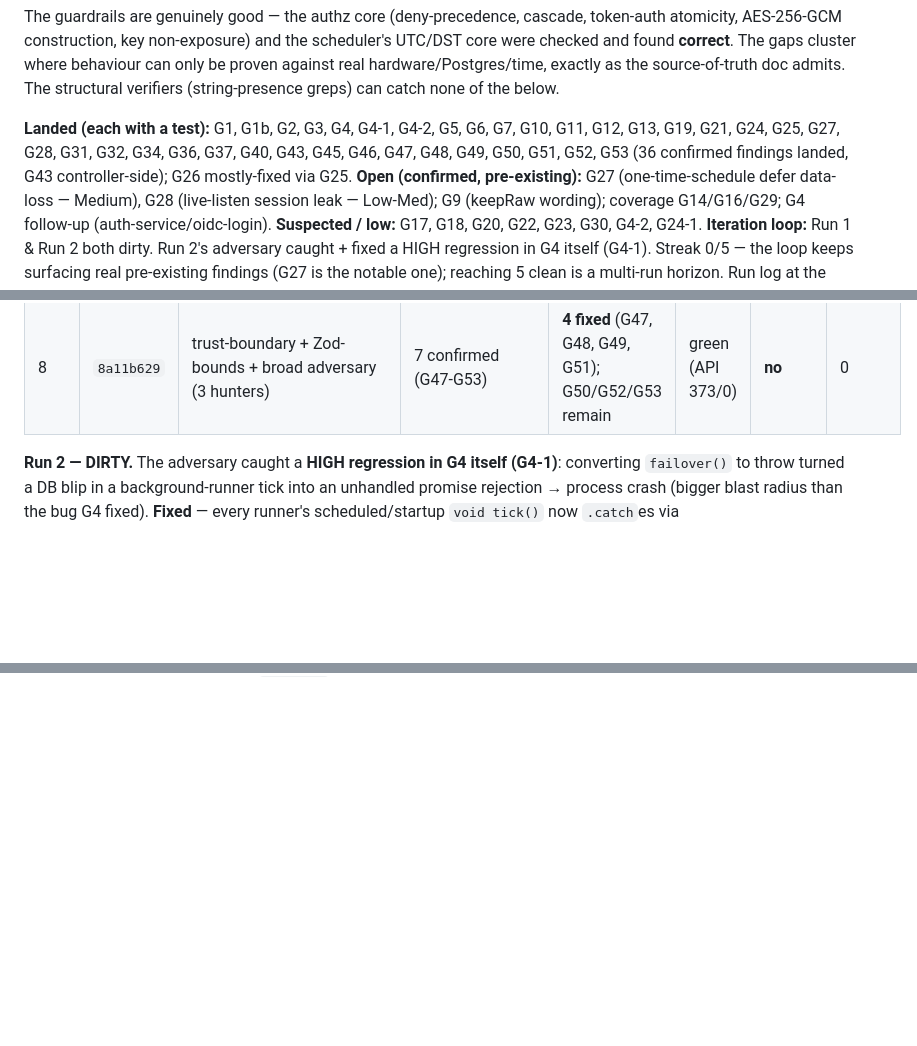
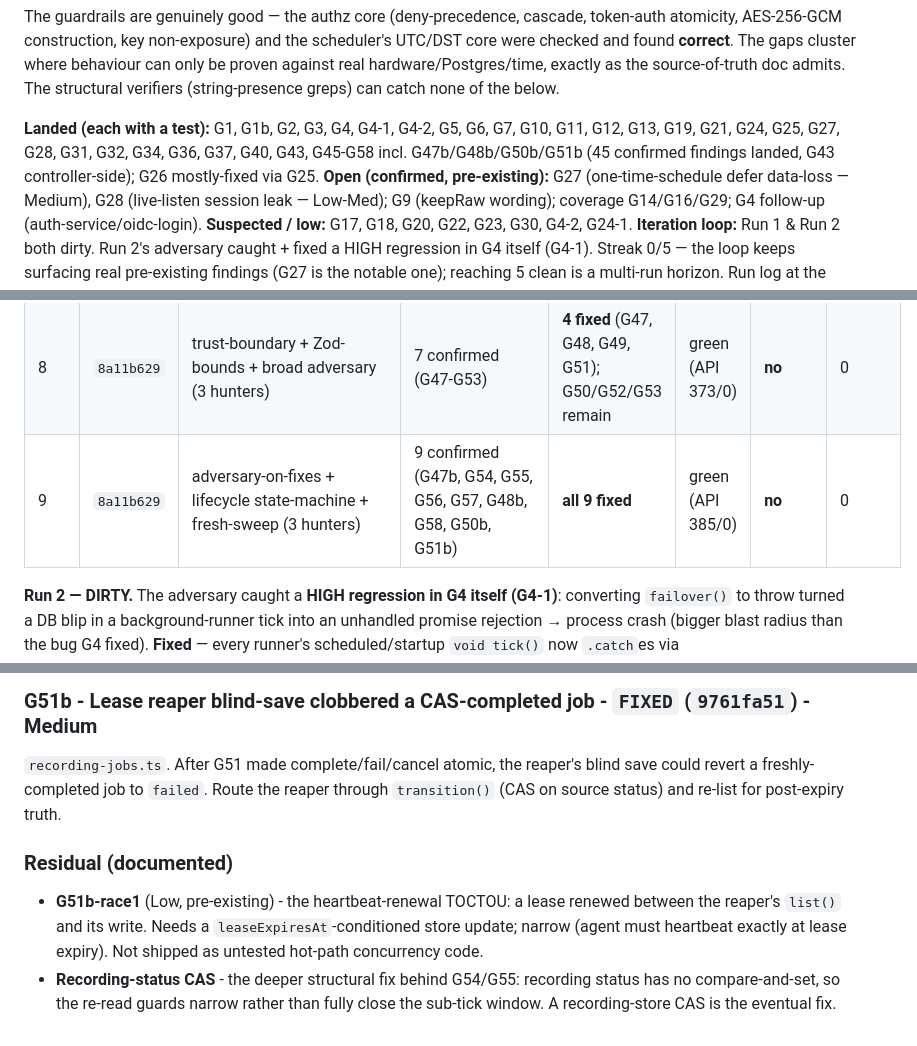
Before and after one commit to yashau/Rakkr, a Markdown page: GAPS.md, 3 parts joined by grey strips. Rendered like a GitHub page; blank space fills up the shorter version.

```diff
--- a/GAPS.md
+++ b/GAPS.md
@@ -15,7 +15,7 @@ only be proven against real hardware/Postgres/time, exactly as the source-of-tru
 admits. The structural verifiers (string-presence greps) can catch none of the below.
 
 **Landed (each with a test):** G1, G1b, G2, G3, G4, G4-1, G4-2, G5, G6, G7, G10, G11, G12, G13,
-G19, G21, G24, G25, G27, G28, G31, G32, G34, G36, G37, G40, G43, G45, G46, G47, G48, G49, G50, G51, G52, G53 (36 confirmed findings landed, G43 controller-side); G26 mostly-fixed via G25.
+G19, G21, G24, G25, G27, G28, G31, G32, G34, G36, G37, G40, G43, G45-G58 incl. G47b/G48b/G50b/G51b (45 confirmed findings landed, G43 controller-side); G26 mostly-fixed via G25.
 **Open (confirmed, pre-existing):** G27 (one-time-schedule defer data-loss — Medium), G28
 (live-listen session leak — Low-Med); G9 (keepRaw wording); coverage G14/G16/G29; G4 follow-up
 (auth-service/oidc-login).
@@ -330,6 +330,7 @@ vs 503-vs-surface decision), **G9** (keepRaw=false vs "always preserved" — pro
 | 6 | `8a11b629` | deep RBAC/IDOR + state-machine/concurrency | 1 / 1 / 0 (G43; G44) | — (both need reviewed slices) | green | **no** | 0 |
 | 7 | `8a11b629` | adversary on G43 + broad sweep | 2 / 0 / 0 (G45, G46) | G45, G46 (fixed) | green | **no** | 0 |
 | 8 | `8a11b629` | trust-boundary + Zod-bounds + broad adversary (3 hunters) | 7 confirmed (G47-G53) | **4 fixed** (G47, G48, G49, G51); G50/G52/G53 remain | green (API 373/0) | **no** | 0 |
+| 9 | `8a11b629` | adversary-on-fixes + lifecycle state-machine + fresh-sweep (3 hunters) | 9 confirmed (G47b, G54, G55, G56, G57, G48b, G58, G50b, G51b) | **all 9 fixed** | green (API 385/0) | **no** | 0 |
 
 **Run 2 — DIRTY.** The adversary caught a **HIGH regression in G4 itself (G4-1)**: converting
 `failover()` to throw turned a DB blip in a background-runner tick into an unhandled promise
@@ -803,0 +868,13 @@ suite (150 pass). Later additions this session:
+### G51b - Lease reaper blind-save clobbered a CAS-completed job - `FIXED` (`9761fa51`) - Medium
+`recording-jobs.ts`. After G51 made complete/fail/cancel atomic, the reaper's
+blind save could revert a freshly-completed job to `failed`. Route the reaper
+through `transition()` (CAS on source status) and re-list for post-expiry truth.
+
+### Residual (documented)
+- **G51b-race1** (Low, pre-existing) - the heartbeat-renewal TOCTOU: a lease
+  renewed between the reaper's `list()` and its write. Needs a
+  `leaseExpiresAt`-conditioned store update; narrow (agent must heartbeat exactly
+  at lease expiry). Not shipped as untested hot-path concurrency code.
+- **Recording-status CAS** - the deeper structural fix behind G54/G55: recording
+  status has no compare-and-set, so the re-read guards narrow rather than fully
+  close the sub-tick window. A recording-store CAS is the eventual fix.
```
Also changed, not shown: other parts of GAPS.md (+63 -0 lines).
